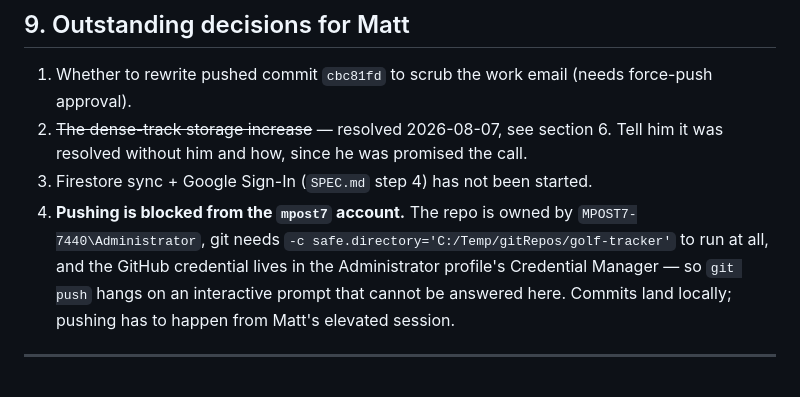
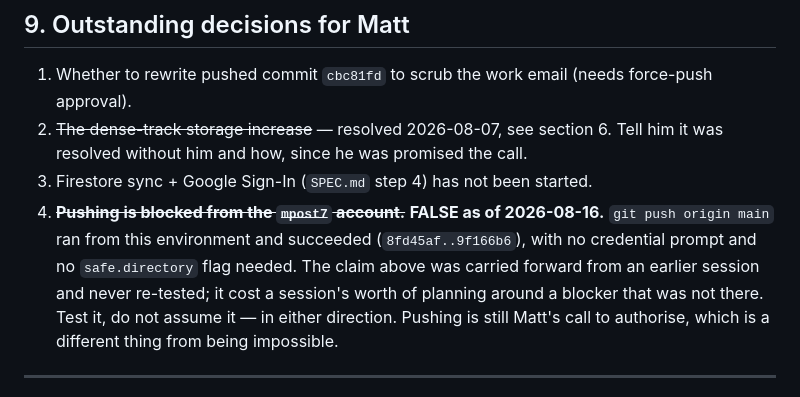
Before and after one commit to postmaster87/golf-tracker, a Markdown page: docs/HANDOFF.md, the part around the change. GitHub-like rendering.

Commit message:
Correct the handoff: pushing was never blocked
Section 9 asserted that git push hangs on an unanswerable credential
prompt from this environment. It does not — push ran clean today. The
claim was carried forward from an earlier session and never re-tested,
and it shaped a session's planning around a blocker that did not exist.

Same failure mode section 10 already documents: a claim's confidence
survives even when its basis does not. Recorded as false rather than
deleted, so a future summary reasserting it is caught.

Co-Authored-By: Claude Opus 5 <noreply@anthropic.com>

```diff
--- a/docs/HANDOFF.md
+++ b/docs/HANDOFF.md
@@ -457,12 +457,14 @@ putts but 1 putt better."*
 2. ~~The dense-track storage increase~~ — resolved 2026-08-07, see section 6.
    Tell him it was resolved without him and how, since he was promised the call.
 3. Firestore sync + Google Sign-In (`SPEC.md` step 4) has not been started.
-4. **Pushing is blocked from the `mpost7` account.** The repo is owned by
-   `MPOST7-7440\Administrator`, git needs
-   `-c safe.directory='C:/Temp/gitRepos/golf-tracker'` to run at all, and the
-   GitHub credential lives in the Administrator profile's Credential Manager —
-   so `git push` hangs on an interactive prompt that cannot be answered here.
-   Commits land locally; pushing has to happen from Matt's elevated session.
+4. ~~**Pushing is blocked from the `mpost7` account.**~~ **FALSE as of
+   2026-08-16.** `git push origin main` ran from this environment and
+   succeeded (`8fd45af..9f166b6`), with no credential prompt and no
+   `safe.directory` flag needed. The claim above was carried forward from an
+   earlier session and never re-tested; it cost a session's worth of planning
+   around a blocker that was not there. Test it, do not assume it — in either
+   direction. Pushing is still Matt's call to authorise, which is a different
+   thing from being impossible.
 
 ---
 
```
